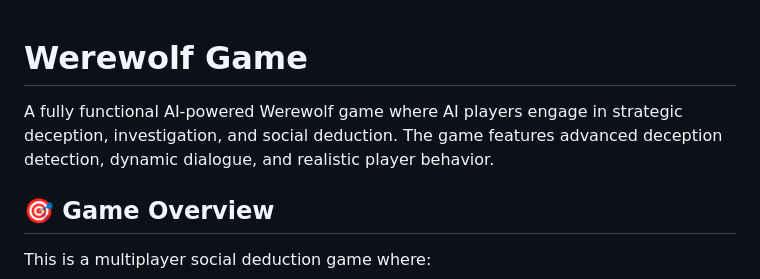
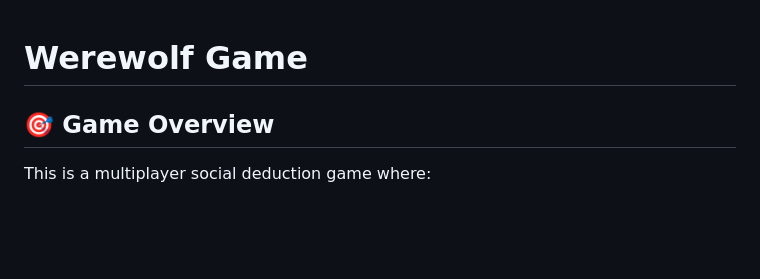
Before and after one commit to MrinalA2009/WOLF-Werewolf-based-Observations-for-LLM-Deception-and-Falsehoods, a Markdown page: README.md, the part around the change. Rendered like a GitHub page; blank space fills up the shorter version.

```diff
--- a/README.md
+++ b/README.md
@@ -1,6 +1,4 @@
 # Werewolf Game
-
-A fully functional AI-powered Werewolf game where AI players engage in strategic deception, investigation, and social deduction. The game features advanced deception detection, dynamic dialogue, and realistic player behavior.
 
 ## 🎯 Game Overview
 
```
